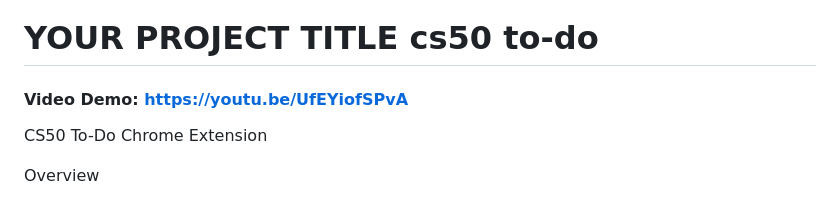
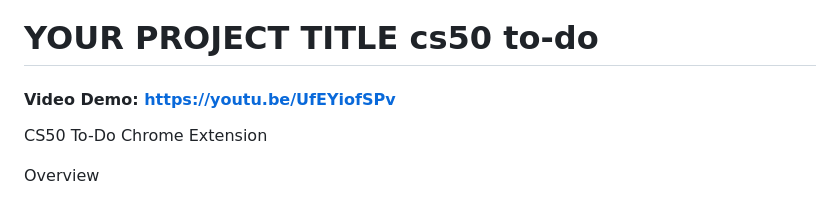
Before and after one commit to Abdulelah69/Harvard-s-cs50-computer-scince-, a Markdown page: week10-final project/todo-extension/readme.md, the part around one of its changes. Drawn GitHub-style.

```diff
--- a/week10-final project/todo-extension/readme.md
+++ b/week10-final project/todo-extension/readme.md
@@ -1,5 +1,5 @@
 # YOUR PROJECT TITLE cs50 to-do
-#### Video Demo:  https://youtu.be/UfEYiofSPvA
+#### Video Demo:  https://youtu.be/UfEYiofSPv
 CS50 To-Do Chrome Extension
 
 Overview
```
Also changed, not shown: other parts of week10-final project/todo-extension/readme.md (+1 -0 lines).
